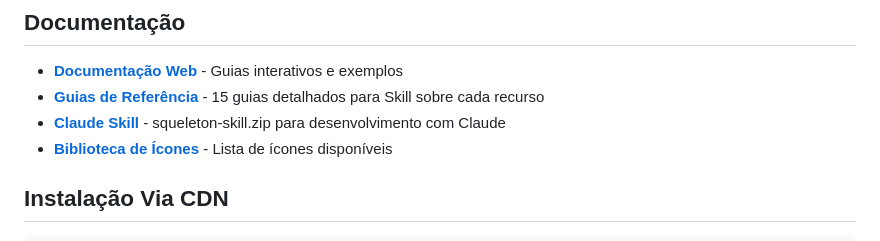
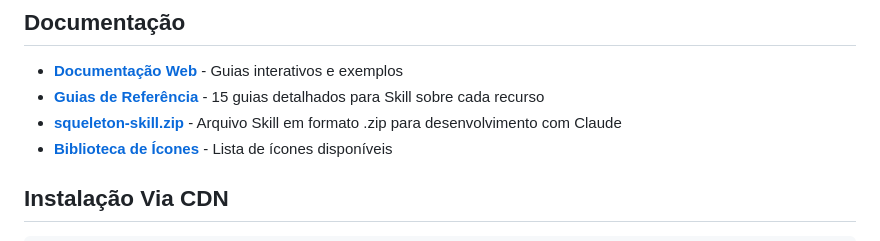
Before and after one commit to HiperWP/squeleton, a Markdown page: README.md, the part around the change. Drawn GitHub-style.

Commit message:
Update Claude Skill to 4.0.2

```diff
--- a/README.md
+++ b/README.md
@@ -24,7 +24,7 @@ Boilerplate leve e moderno que combina o melhor do CSS utilitário, grid respons
 
 - **[Documentação Web](https://hiperwp.com.br/squeleton/)** - Guias interativos e exemplos
 - **[Guias de Referência](squeleton-skill/SKILL.md)** - 15 guias detalhados para Skill sobre cada recurso
-- **[Claude Skill](squeleton-skill.zip)** - squeleton-skill.zip para desenvolvimento com Claude
+- **[squeleton-skill.zip](squeleton-skill.zip)** - Arquivo Skill em formato .zip para desenvolvimento com Claude
 - **[Biblioteca de Ícones](https://hiperwp.com.br/squeleton/icones/)** - Lista de ícones disponíveis
 
 ## Instalação Via CDN
```
